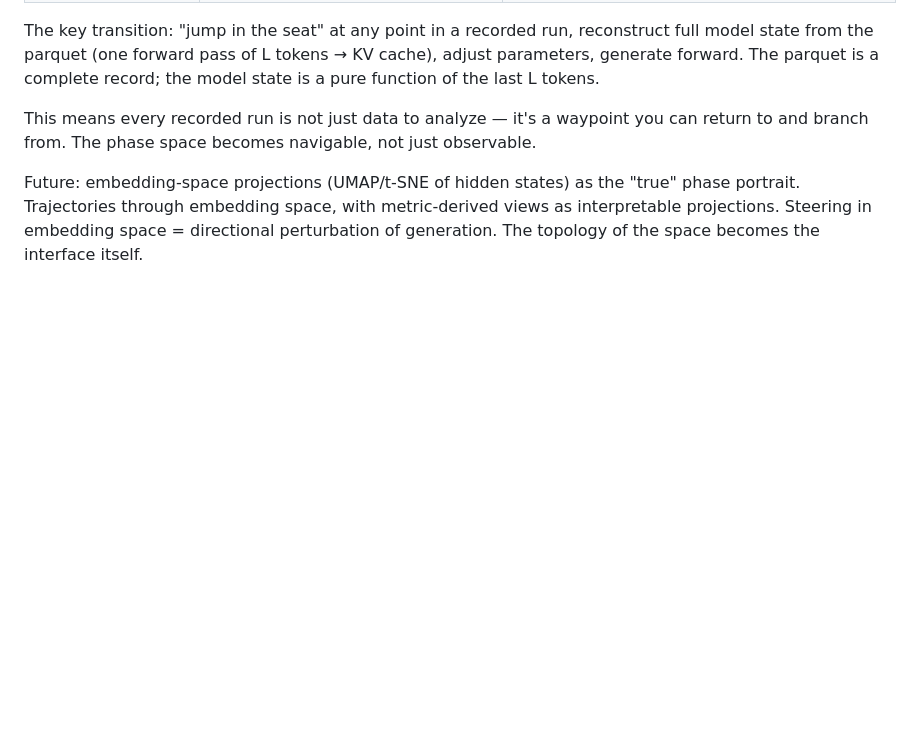
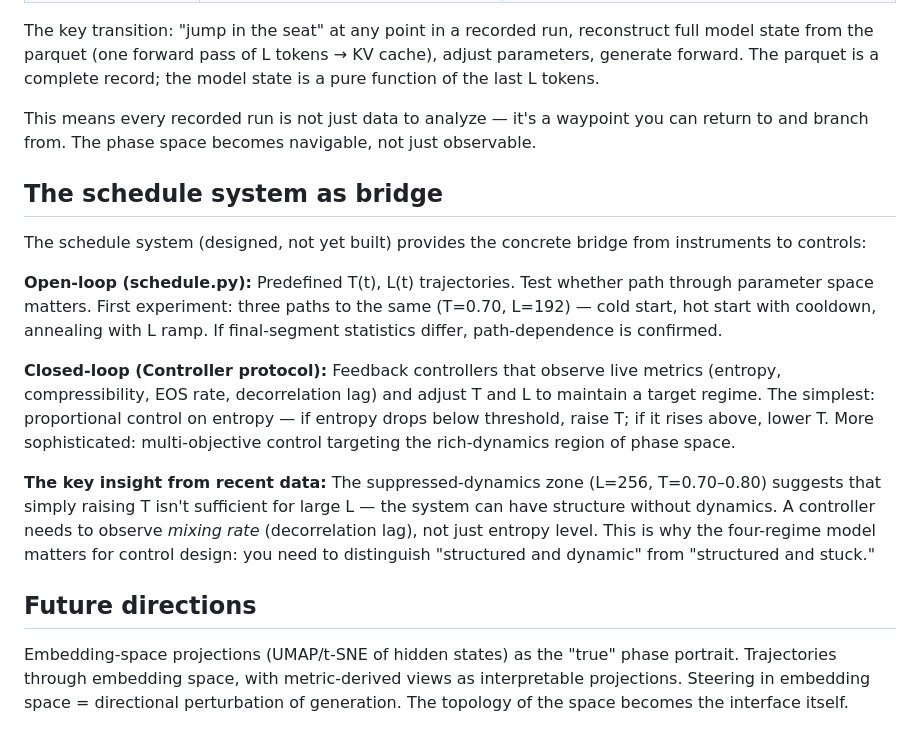
Before and after one commit to ddisisto/autoloop, a Markdown page: docs/interaction-topology.md, the part around one of its changes. Drawn GitHub-style; blank space fills up the shorter version.

```diff
--- a/docs/interaction-topology.md
+++ b/docs/interaction-topology.md
@@ -97,4 +102,16 @@ The key transition: "jump in the seat" at any point in a recorded run, reconstru
 
 This means every recorded run is not just data to analyze — it's a waypoint you can return to and branch from. The phase space becomes navigable, not just observable.
 
-Future: embedding-space projections (UMAP/t-SNE of hidden states) as the "true" phase portrait. Trajectories through embedding space, with metric-derived views as interpretable projections. Steering in embedding space = directional perturbation of generation. The topology of the space becomes the interface itself.
+## The schedule system as bridge
+
+The schedule system (designed, not yet built) provides the concrete bridge from instruments to controls:
+
+**Open-loop (schedule.py):** Predefined T(t), L(t) trajectories. Test whether path through parameter space matters. First experiment: three paths to the same (T=0.70, L=192) — cold start, hot start with cooldown, annealing with L ramp. If final-segment statistics differ, path-dependence is confirmed.
+
+**Closed-loop (Controller protocol):** Feedback controllers that observe live metrics (entropy, compressibility, EOS rate, decorrelation lag) and adjust T and L to maintain a target regime. The simplest: proportional control on entropy — if entropy drops below threshold, raise T; if it rises above, lower T. More sophisticated: multi-objective control targeting the rich-dynamics region of phase space.
+
+**The key insight from recent data:** The suppressed-dynamics zone (L=256, T=0.70–0.80) suggests that simply raising T isn't sufficient for large L — the system can have structure without dynamics. A controller needs to observe *mixing rate* (decorrelation lag), not just entropy level. This is why the four-regime model matters for control design: you need to distinguish "structured and dynamic" from "structured and stuck."
+
+## Future directions
+
+Embedding-space projections (UMAP/t-SNE of hidden states) as the "true" phase portrait. Trajectories through embedding space, with metric-derived views as interpretable projections. Steering in embedding space = directional perturbation of generation. The topology of the space becomes the interface itself.
```
Also changed, not shown: other parts of docs/interaction-topology.md (+23 -18 lines).
